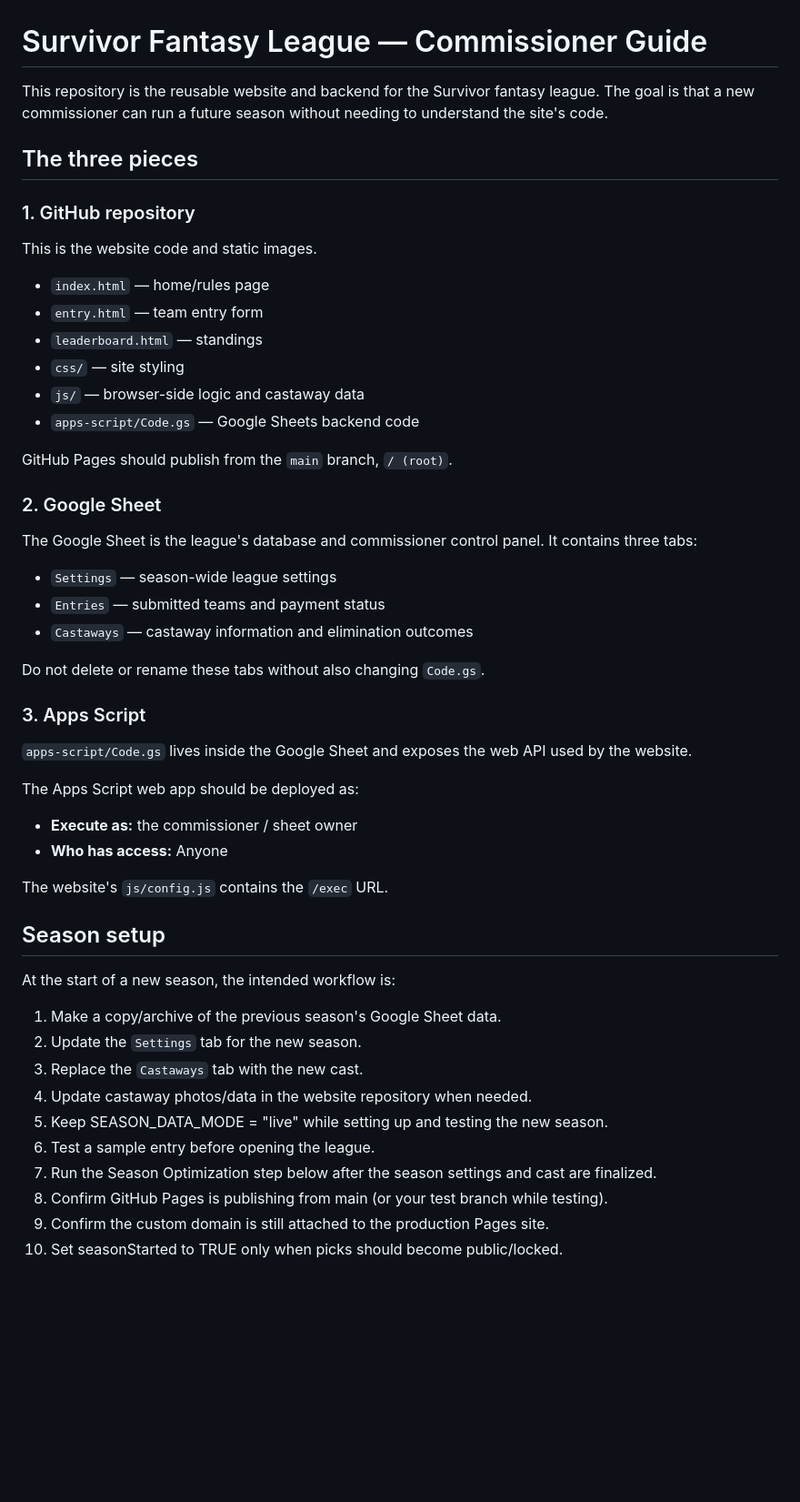
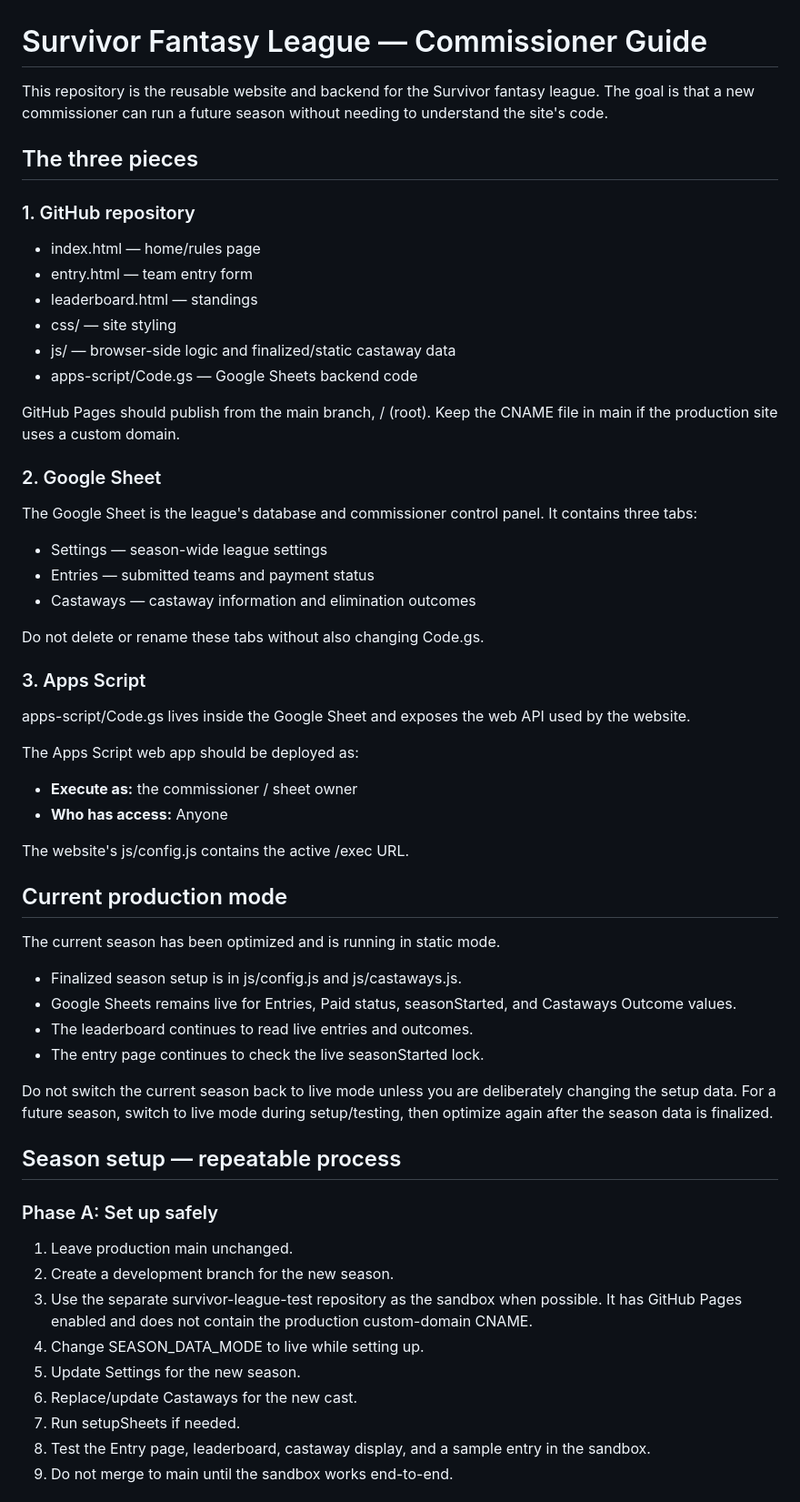
Before and after one commit to HankLumbard/survivor-league, a Markdown page: docs/COMMISSIONER.md, the part around one of its changes. Shown at 91% size. GitHub-like rendering; blank space fills up the shorter version.

```diff
--- a/docs/COMMISSIONER.md
+++ b/docs/COMMISSIONER.md
@@ -1,58 +1,57 @@
 # Survivor Fantasy League — Commissioner Guide
 
-This repository is the reusable website and backend for the Survivor fantasy league.
-The goal is that a new commissioner can run a future season without needing to
-understand the site's code.
+This repository is the reusable website and backend for the Survivor fantasy league. The goal is that a new commissioner can run a future season without needing to understand the site's code.
 
 ## The three pieces
 
 ### 1. GitHub repository
+- index.html — home/rules page
+- entry.html — team entry form
+- leaderboard.html — standings
+- css/ — site styling
+- js/ — browser-side logic and finalized/static castaway data
+- apps-script/Code.gs — Google Sheets backend code
 
-This is the website code and static images.
-
-- `index.html` — home/rules page
-- `entry.html` — team entry form
-- `leaderboard.html` — standings
-- `css/` — site styling
-- `js/` — browser-side logic and castaway data
-- `apps-script/Code.gs` — Google Sheets backend code
-
-GitHub Pages should publish from the `main` branch, `/ (root)`.
+GitHub Pages should publish from the main branch, / (root). Keep the CNAME file in main if the production site uses a custom domain.
 
 ### 2. Google Sheet
+The Google Sheet is the league's database and commissioner control panel. It contains three tabs:
+- Settings — season-wide league settings
+- Entries — submitted teams and payment status
+- Castaways — castaway information and elimination outcomes
 
-The Google Sheet is the league's database and commissioner control panel.
-It contains three tabs:
-
-- `Settings` — season-wide league settings
-- `Entries` — submitted teams and payment status
-- `Castaways` — castaway information and elimination outcomes
-
-Do not delete or rename these tabs without also changing `Code.gs`.
+Do not delete or rename these tabs without also changing Code.gs.
 
 ### 3. Apps Script
-
-`apps-script/Code.gs` lives inside the Google Sheet and exposes the web API used
-by the website.
+apps-script/Code.gs lives inside the Google Sheet and exposes the web API used by the website.
 
 The Apps Script web app should be deployed as:
-
 - **Execute as:** the commissioner / sheet owner
 - **Who has access:** Anyone
 
-The website's `js/config.js` contains the `/exec` URL.
+The website's js/config.js contains the active /exec URL.
 
-## Season setup
+## Current production mode
 
-At the start of a new season, the intended workflow is:
+The current season has been optimized and is running in static mode.
 
-1. Make a copy/archive of the previous season's Google Sheet data.
-2. Update the `Settings` tab for the new season.
-3. Replace the `Castaways` tab with the new cast.
-4. Update castaway photos/data in the website repository when needed.
-5. Keep SEASON_DATA_MODE = "live" while setting up and testing the new season.
-6. Test a sample entry before opening the league.
-7. Run the Season Optimization step below after the season settings and cast are finalized.
-8. Confirm GitHub Pages is publishing from main (or your test branch while testing).
-9. Confirm the custom domain is still attached to the production Pages site.
-10. Set seasonStarted to TRUE only when picks should become public/locked.
+- Finalized season setup is in js/config.js and js/castaways.js.
+- Google Sheets remains live for Entries, Paid status, seasonStarted, and Castaways Outcome values.
+- The leaderboard continues to read live entries and outcomes.
+- The entry page continues to check the live seasonStarted lock.
+
+Do not switch the current season back to live mode unless you are deliberately changing the setup data. For a future season, switch to live mode during setup/testing, then optimize again after the season data is finalized.
+
+## Season setup — repeatable process
+
+### Phase A: Set up safely
+1. Leave production main unchanged.
+2. Create a development branch for the new season.
+3. Use the separate survivor-league-test repository as the sandbox when possible. It has GitHub Pages enabled and does not contain the production custom-domain CNAME.
+4. Change SEASON_DATA_MODE to live while setting up.
+5. Update Settings for the new season.
+6. Replace/update Castaways for the new cast.
+7. Run setupSheets if needed.
+8. Test the Entry page, leaderboard, castaway display, and a sample entry in the sandbox.
+9. Do not merge to main until the sandbox works end-to-end.
+
```
Also changed, not shown: other parts of docs/COMMISSIONER.md (+85 -88 lines).
